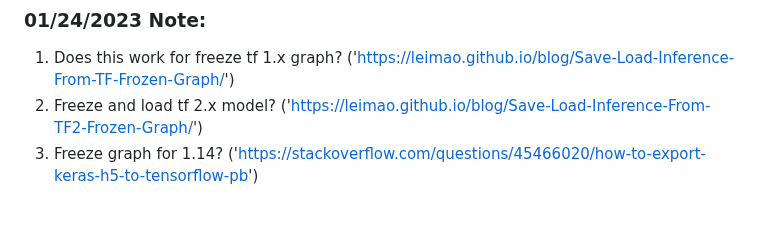
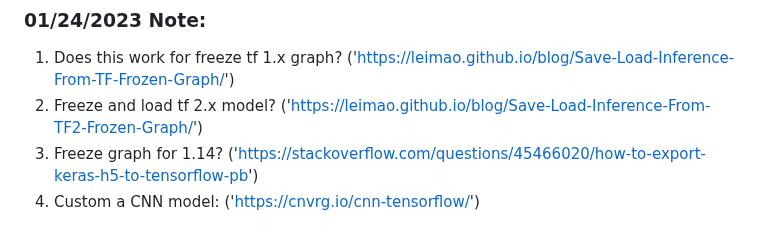
Before and after one commit to jsong55/Machine_Learning, a Markdown page: README.md, the part around the change. GitHub-like rendering.

```diff
--- a/README.md
+++ b/README.md
@@ -79,3 +79,4 @@ Freeze the model layers to free the version limitation ("https://blog.csdn.net/h
 1. Does this work for freeze tf 1.x graph? ('https://leimao.github.io/blog/Save-Load-Inference-From-TF-Frozen-Graph/')
 2. Freeze and load tf 2.x model? ('https://leimao.github.io/blog/Save-Load-Inference-From-TF2-Frozen-Graph/')
 3. Freeze graph for 1.14? ('https://stackoverflow.com/questions/45466020/how-to-export-keras-h5-to-tensorflow-pb')
+4. Custom a CNN model: ('https://cnvrg.io/cnn-tensorflow/')
```
